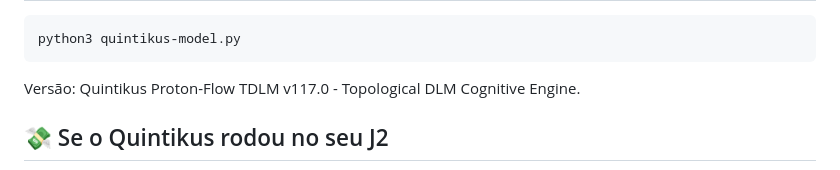
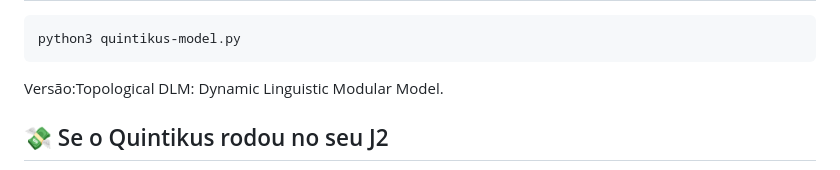
Before and after one commit to beta-test-Ronan/QuintikusOpen, a Markdown page: README.md, the part around the change. Drawn GitHub-style.

```diff
--- a/README.md
+++ b/README.md
@@ -256,7 +256,7 @@ Ele entende regras, aprende com frases, traduz intenções, e pode controlar dis
 <pre><code>python3 quintikus-model.py
 </code></pre>
 
-<p>Versão: Quintikus Proton-Flow TDLM v117.0 - Topological DLM Cognitive Engine.<br>
+<p>Versão:Topological DLM: Dynamic Linguistic Modular Model.<br>
 
 ## 💸 Se o Quintikus rodou no seu J2
 Esse projeto me custou 3 anos,
```
